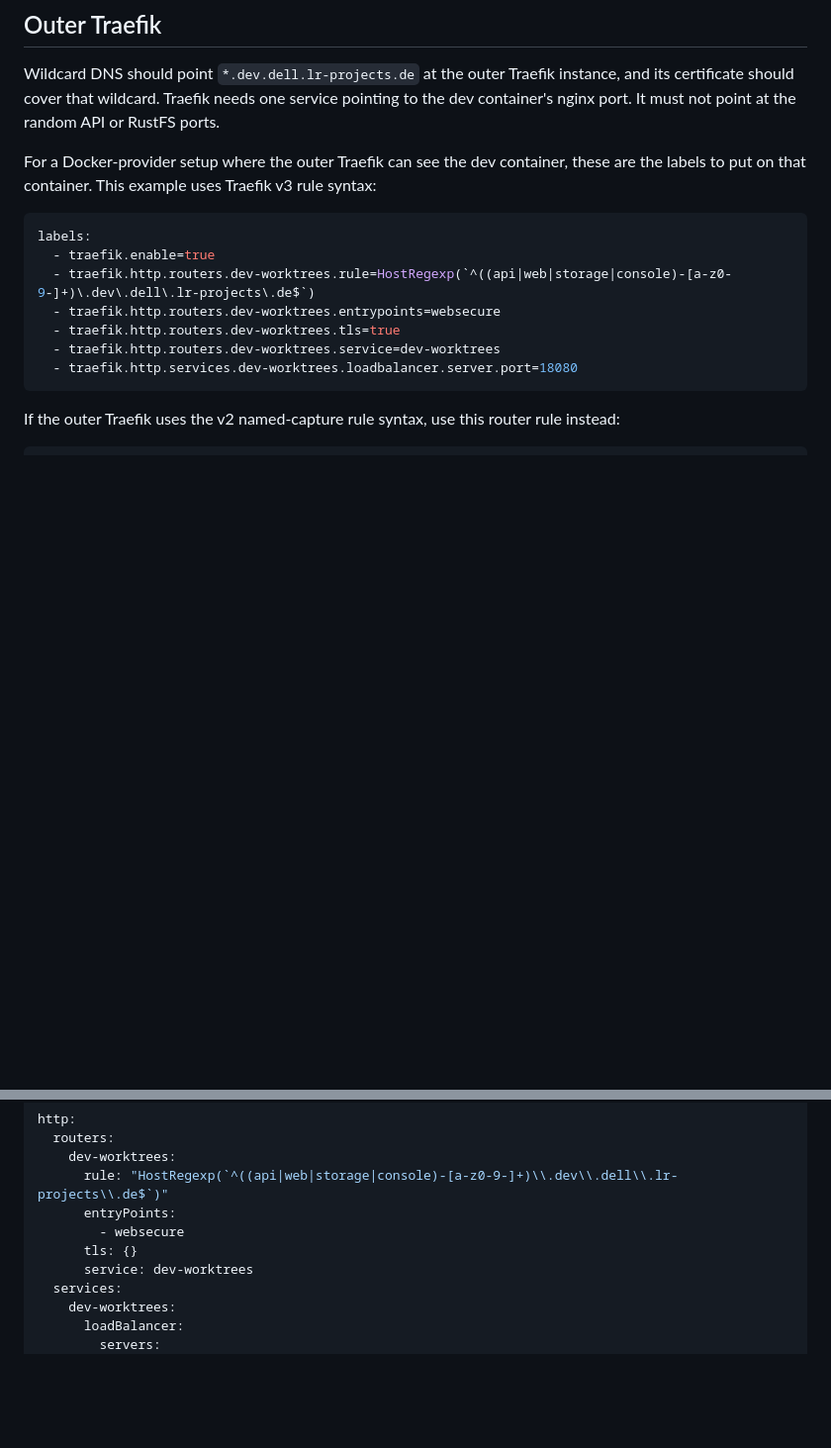
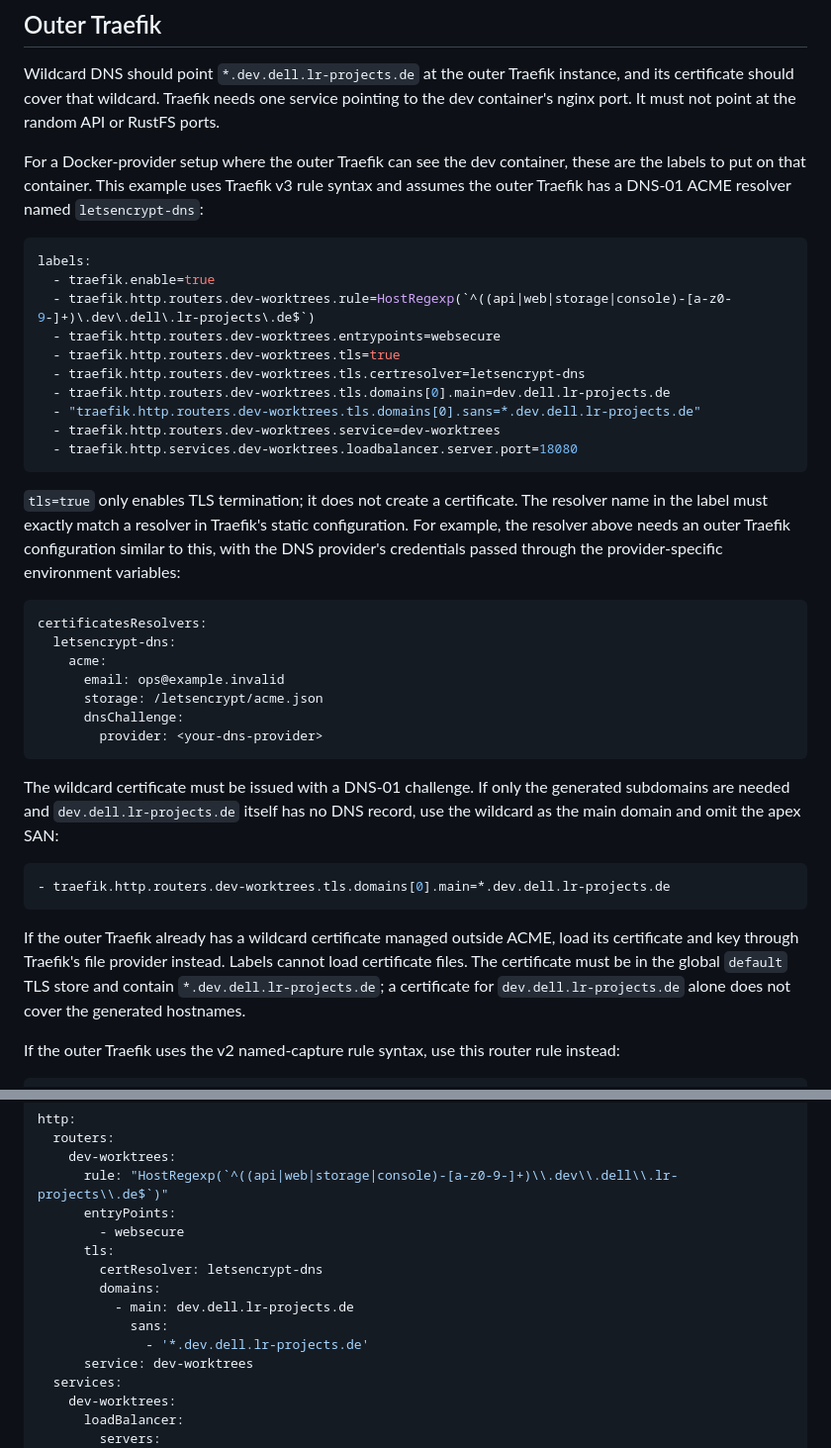
Before and after one commit to lr101/MonaServer, a Markdown page: docs/development-traefik.md, 2 parts joined by grey strips. Shown: that part at 99% size. Rendered like a GitHub page; blank space fills up the shorter version.

Commit message:
docs(dev): configure wildcard Traefik certificate

````diff
--- a/docs/development-traefik.md
+++ b/docs/development-traefik.md
@@ -29,7 +29,8 @@ random API or RustFS ports.
 
 For a Docker-provider setup where the outer Traefik can see the dev container,
 these are the labels to put on that container. This example uses Traefik v3
-rule syntax:
+rule syntax and assumes the outer Traefik has a DNS-01 ACME resolver named
+`letsencrypt-dns`:
 
 ```yaml
 labels:
@@ -37,9 +38,42 @@ labels:
   - traefik.http.routers.dev-worktrees.rule=HostRegexp(`^((api|web|storage|console)-[a-z0-9-]+)\.dev\.dell\.lr-projects\.de$`)
   - traefik.http.routers.dev-worktrees.entrypoints=websecure
   - traefik.http.routers.dev-worktrees.tls=true
+  - traefik.http.routers.dev-worktrees.tls.certresolver=letsencrypt-dns
+  - traefik.http.routers.dev-worktrees.tls.domains[0].main=dev.dell.lr-projects.de
+  - "traefik.http.routers.dev-worktrees.tls.domains[0].sans=*.dev.dell.lr-projects.de"
   - traefik.http.routers.dev-worktrees.service=dev-worktrees
   - traefik.http.services.dev-worktrees.loadbalancer.server.port=18080
 ```
+
+`tls=true` only enables TLS termination; it does not create a certificate.
+The resolver name in the label must exactly match a resolver in Traefik's
+static configuration. For example, the resolver above needs an outer
+Traefik configuration similar to this, with the DNS provider's credentials
+passed through the provider-specific environment variables:
+
+```yaml
+certificatesResolvers:
+  letsencrypt-dns:
+    acme:
+      email: ops@example.invalid
+      storage: /letsencrypt/acme.json
+      dnsChallenge:
+        provider: <your-dns-provider>
+```
+
+The wildcard certificate must be issued with a DNS-01 challenge. If only the
+generated subdomains are needed and `dev.dell.lr-projects.de` itself has no
+DNS record, use the wildcard as the main domain and omit the apex SAN:
+
+```yaml
+- traefik.http.routers.dev-worktrees.tls.domains[0].main=*.dev.dell.lr-projects.de
+```
+
+If the outer Traefik already has a wildcard certificate managed outside ACME,
+load its certificate and key through Traefik's file provider instead. Labels
+cannot load certificate files. The certificate must be in the global
+`default` TLS store and contain `*.dev.dell.lr-projects.de`; a certificate for
+`dev.dell.lr-projects.de` alone does not cover the generated hostnames.
 
 If the outer Traefik uses the v2 named-capture rule syntax, use this router
 rule instead:
@@ -59,7 +93,12 @@ http:
       rule: "HostRegexp(`^((api|web|storage|console)-[a-z0-9-]+)\\.dev\\.dell\\.lr-projects\\.de$`)"
       entryPoints:
         - websecure
-      tls: {}
+      tls:
+        certResolver: letsencrypt-dns
+        domains:
+          - main: dev.dell.lr-projects.de
+            sans:
+              - '*.dev.dell.lr-projects.de'
       service: dev-worktrees
   services:
     dev-worktrees:
````
